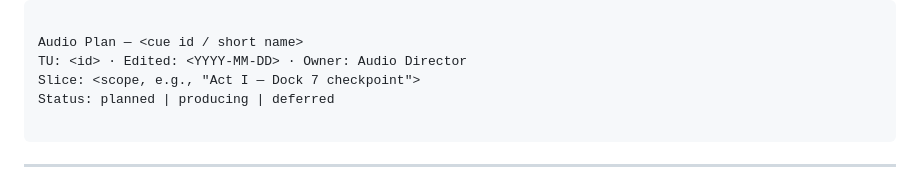
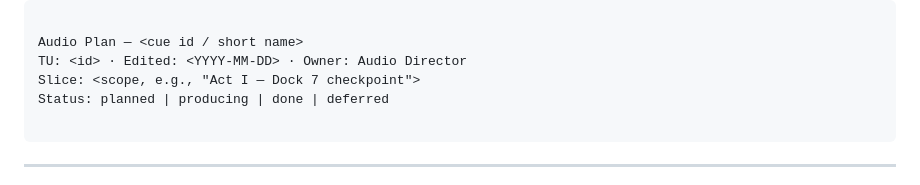
Before and after one commit to pvliesdonk/questfoundry-spec, a Markdown page: 02-dictionary/artifacts/audio_plan_ENRICHED.md, the part around the change. Rendered like a GitHub page.

Commit message:
Update 02-dictionary/artifacts/audio_plan_ENRICHED.md
Co-authored-by: gemini-code-assist[bot] <176961590+gemini-code-assist[bot]@users.noreply.github.com>

````diff
--- a/02-dictionary/artifacts/audio_plan_ENRICHED.md
+++ b/02-dictionary/artifacts/audio_plan_ENRICHED.md
@@ -31,7 +31,7 @@
 Audio Plan — <cue id / short name>
 TU: <id> · Edited: <YYYY-MM-DD> · Owner: Audio Director
 Slice: <scope, e.g., "Act I — Dock 7 checkpoint">
-Status: planned | producing | deferred
+Status: planned | producing | done | deferred
 
 ```
 
````
